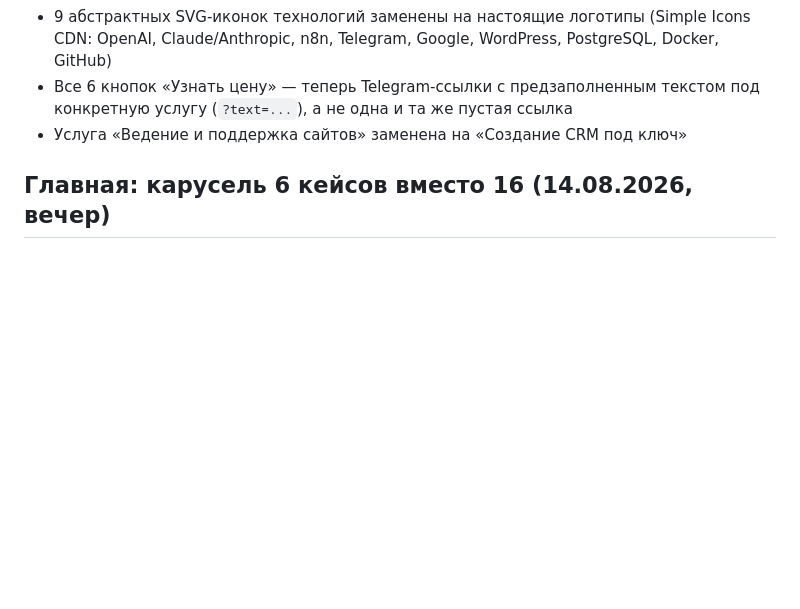
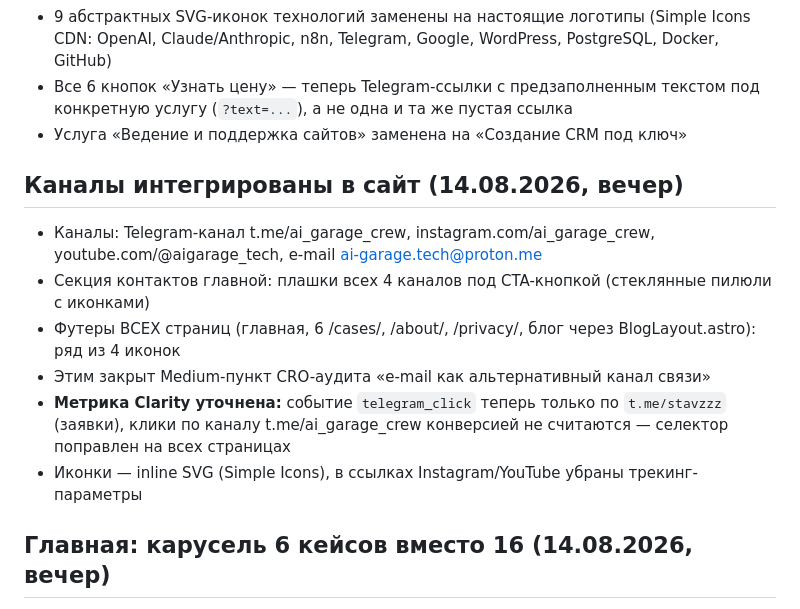
Before and after one commit to pixepop1-delray/ai-vizaciya-portfolio, a Markdown page: PROJECT.md, the part around the change. Rendered like a GitHub page; blank space fills up the shorter version.

Commit message:
PROJECT.md: интеграция каналов задокументирована
Co-Authored-By: Claude Fable 5 <noreply@anthropic.com>

```diff
--- a/PROJECT.md
+++ b/PROJECT.md
@@ -34,6 +34,15 @@
 - 9 абстрактных SVG-иконок технологий заменены на настоящие логотипы (Simple Icons CDN: OpenAI, Claude/Anthropic, n8n, Telegram, Google, WordPress, PostgreSQL, Docker, GitHub)
 - Все 6 кнопок «Узнать цену» — теперь Telegram-ссылки с предзаполненным текстом под конкретную услугу (`?text=...`), а не одна и та же пустая ссылка
 - Услуга «Ведение и поддержка сайтов» заменена на «Создание CRM под ключ»
+
+## Каналы интегрированы в сайт (14.08.2026, вечер)
+
+- Каналы: Telegram-канал t.me/ai_garage_crew, instagram.com/ai_garage_crew, youtube.com/@aigarage_tech, e-mail ai-garage.tech@proton.me
+- Секция контактов главной: плашки всех 4 каналов под CTA-кнопкой (стеклянные пилюли с иконками)
+- Футеры ВСЕХ страниц (главная, 6 /cases/, /about/, /privacy/, блог через BlogLayout.astro): ряд из 4 иконок
+- Этим закрыт Medium-пункт CRO-аудита «e-mail как альтернативный канал связи»
+- **Метрика Clarity уточнена:** событие `telegram_click` теперь только по `t.me/stavzzz` (заявки), клики по каналу t.me/ai_garage_crew конверсией не считаются — селектор поправлен на всех страницах
+- Иконки — inline SVG (Simple Icons), в ссылках Instagram/YouTube убраны трекинг-параметры
 
 ## Главная: карусель 6 кейсов вместо 16 (14.08.2026, вечер)
 
```
